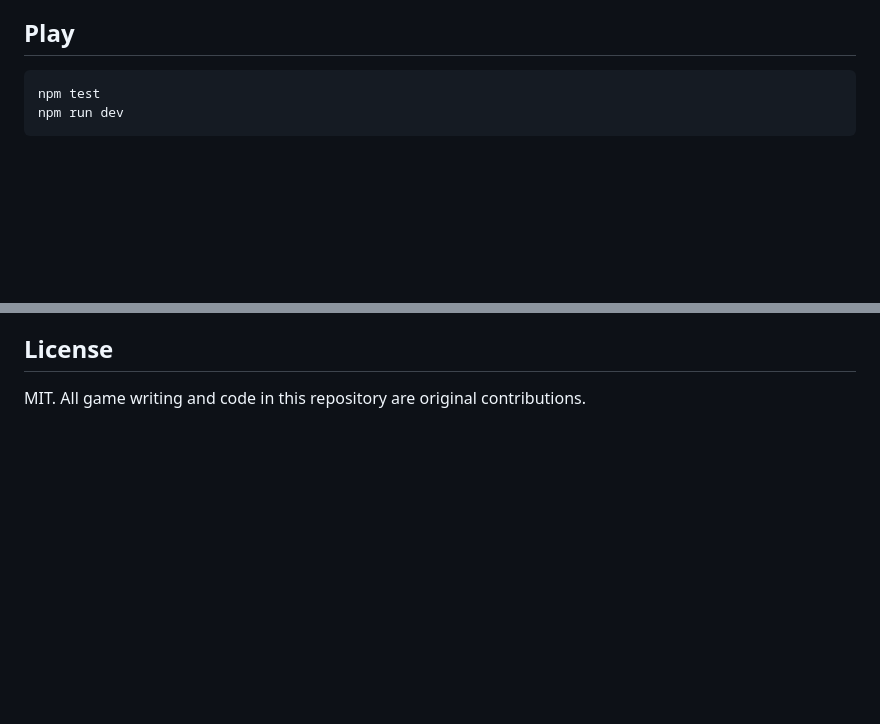
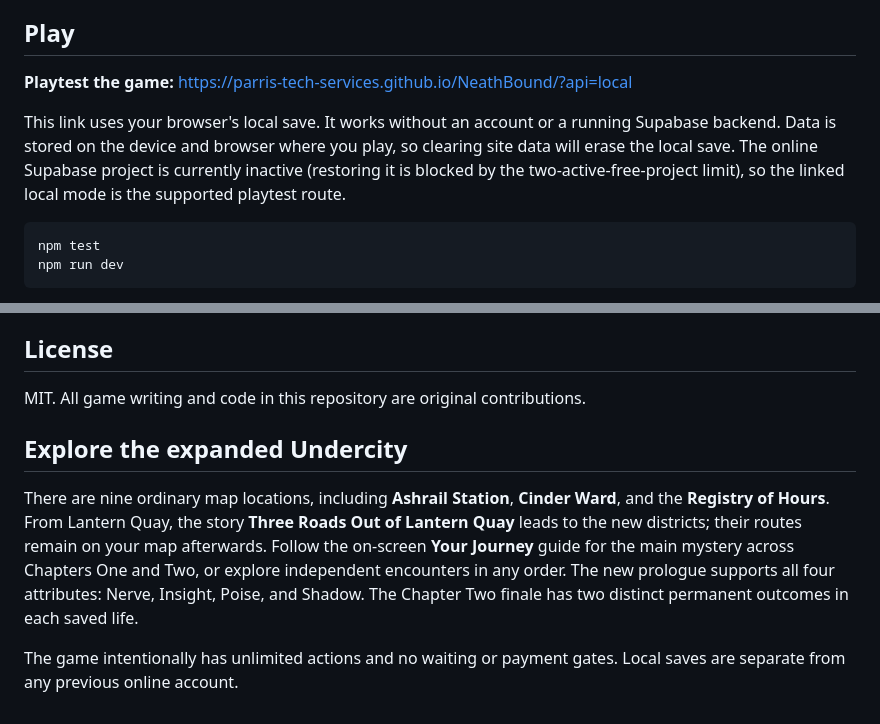
Before and after one commit to Parris-Tech-Services/NeathBound, a Markdown page: README.md, 2 parts joined by grey strips. Drawn GitHub-style; blank space fills up the shorter version.

Commit message:
Document live browser playtest and expanded story routes

````diff
--- a/README.md
+++ b/README.md
@@ -6,6 +6,10 @@ exploration. It takes inspiration from the shape of text-led browser RPGs,
 not from any protected setting, names, writing, art, or code.
 
 ## Play
+
+**Playtest the game:** https://parris-tech-services.github.io/NeathBound/?api=local
+
+This link uses your browser's local save. It works without an account or a running Supabase backend. Data is stored on the device and browser where you play, so clearing site data will erase the local save. The online Supabase project is currently inactive (restoring it is blocked by the two-active-free-project limit), so the linked local mode is the supported playtest route.
 
 ```bash
 npm test
@@ -79,3 +83,9 @@ Canonical repository: https://github.com/Parris-Tech-Services/NeathBound
 ## License
 
 MIT. All game writing and code in this repository are original contributions.
+
+## Explore the expanded Undercity
+
+There are nine ordinary map locations, including **Ashrail Station**, **Cinder Ward**, and the **Registry of Hours**. From Lantern Quay, the story **Three Roads Out of Lantern Quay** leads to the new districts; their routes remain on your map afterwards. Follow the on-screen **Your Journey** guide for the main mystery across Chapters One and Two, or explore independent encounters in any order. The new prologue supports all four attributes: Nerve, Insight, Poise, and Shadow. The Chapter Two finale has two distinct permanent outcomes in each saved life.
+
+The game intentionally has unlimited actions and no waiting or payment gates. Local saves are separate from any previous online account.
````
